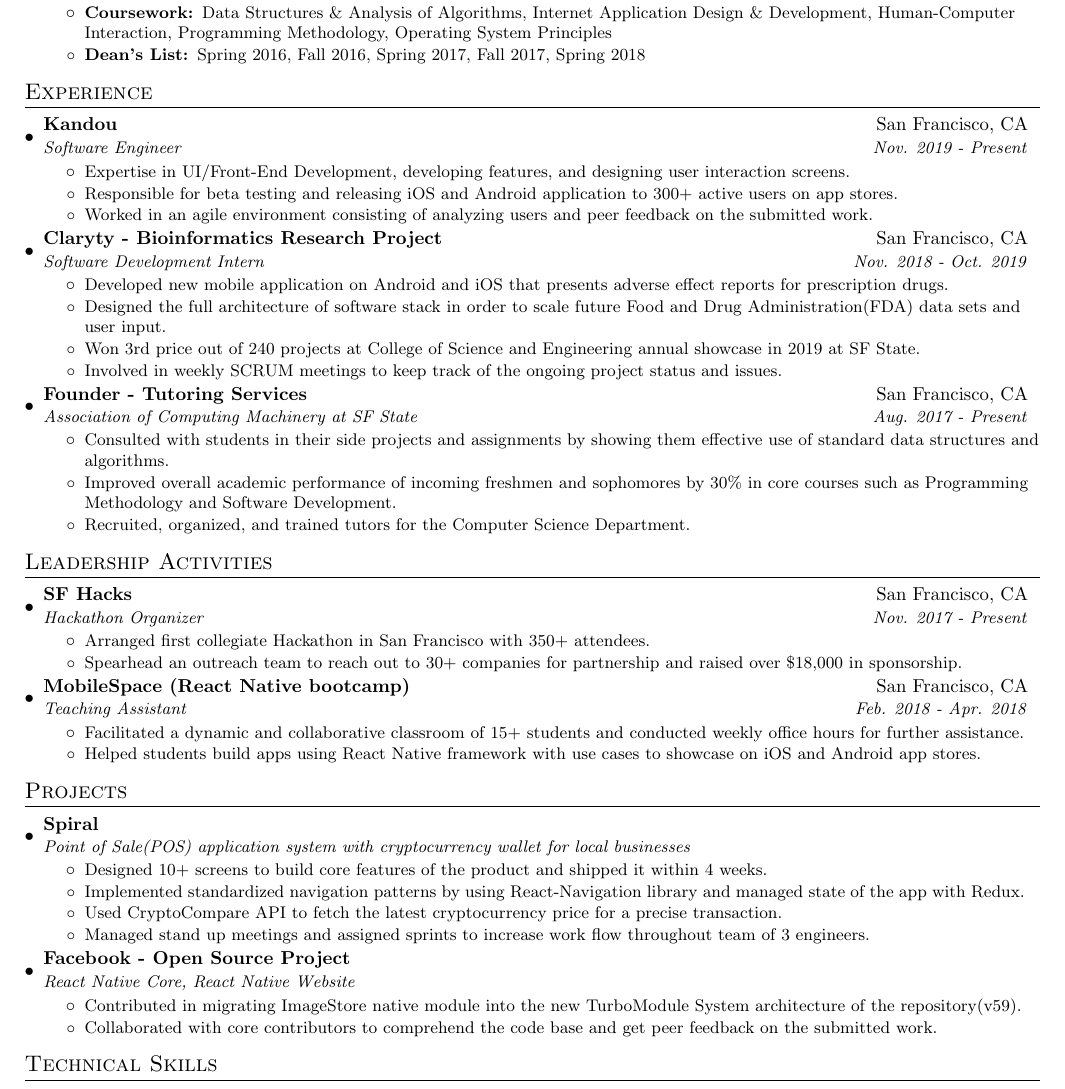
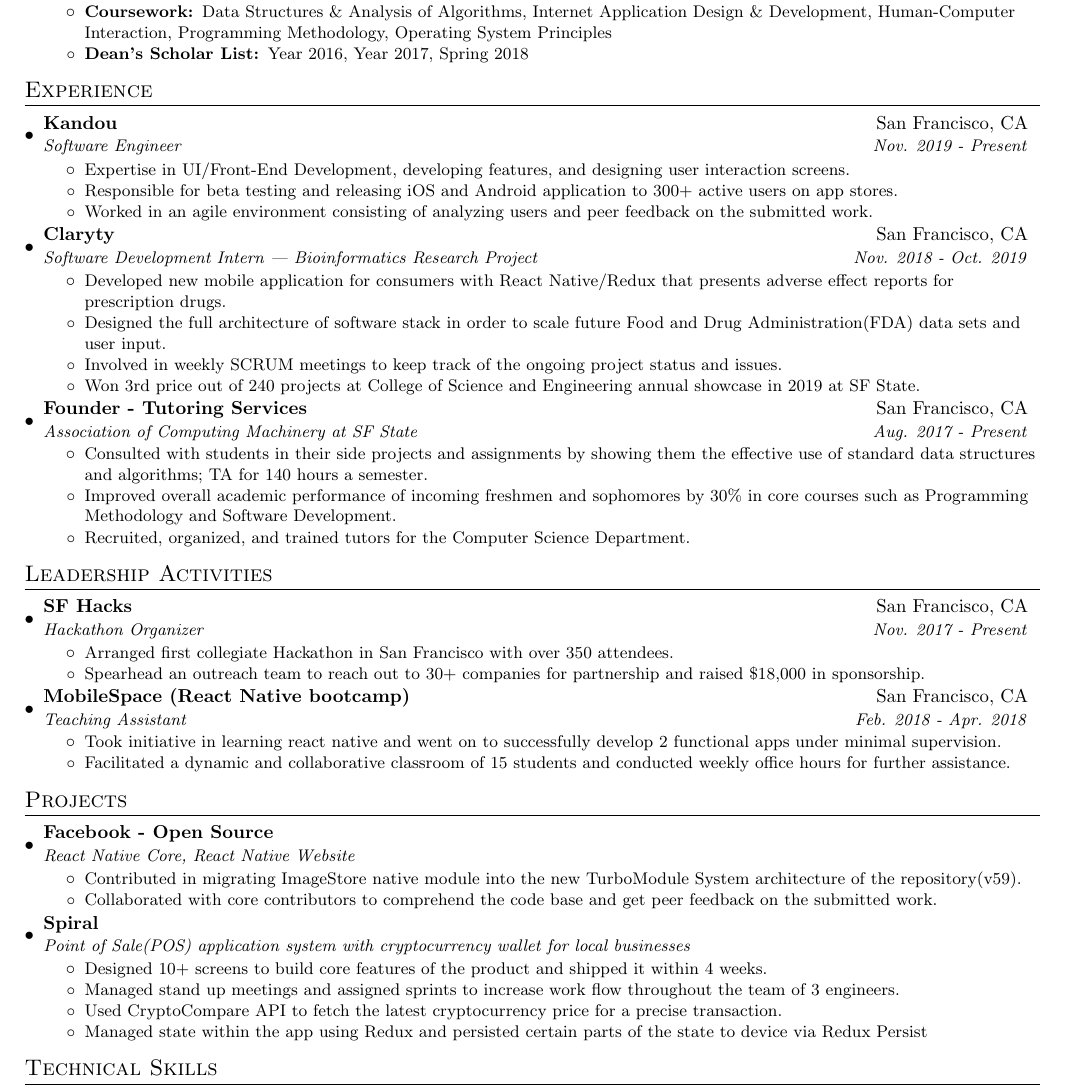
Before and after one commit to mitulsavani/cv, a LaTeX CV (resume.tex): part of the page, cut so that both start at the same text. Compiled offline with pdfLaTeX.

Commit message:
modified

```diff
--- a/resume.tex
+++ b/resume.tex
@@ -85,8 +85,8 @@
       \resumeItemListStart
         \resumeItem{Coursework: }
           {Data Structures \& Analysis of Algorithms, Internet Application Design \& Development, Human-Computer Interaction, Programming Methodology, Operating System Principles}
-          \resumeItem{Dean's List: }
-          {Spring 2016, Fall 2016, Spring 2017, Fall 2017, Spring 2018}
+          \resumeItem{Dean's Scholar List: }
+          {Year 2016, Year 2017, Spring 2018}
       \resumeItemListEnd
 \resumeSubHeadingListEnd
 
@@ -108,17 +108,17 @@
       \resumeItemListEnd
 
     \resumeSubheading
-      {Claryty - Bioinformatics Research Project}{San Francisco, CA}
-      {Software Development Intern }{Nov. 2018 - Oct. 2019}
+      {Claryty}{San Francisco, CA}
+      {Software Development Intern | Bioinformatics Research Project}{Nov. 2018 - Oct. 2019}
       \resumeItemListStart
         \resumeItem{}
-          {Developed new mobile application on Android and iOS that presents adverse effect reports for prescription drugs.}
+          {Developed new mobile application for consumers with React Native/Redux that presents adverse effect reports for prescription drugs.}
         \resumeItem{}
           {Designed the full architecture of software stack in order to scale future Food and Drug Administration(FDA) data sets and user input.}
         \resumeItem{}
+          {Involved in weekly SCRUM meetings to keep track of the ongoing project status and issues.}
+        \resumeItem{}
           {Won 3rd price out of 240 projects at College of Science and Engineering annual showcase in 2019 at SF State.}
-        \resumeItem{}
-          {Involved in weekly SCRUM meetings to keep track of the ongoing project status and issues.}
       \resumeItemListEnd
 
     \resumeSubheading
@@ -126,7 +126,7 @@
       {Association of Computing Machinery at SF State}{Aug. 2017 - Present}
       \resumeItemListStart
         \resumeItem{}
-          {Consulted with students in their side projects and assignments by showing them effective use of standard data structures and algorithms.}
+          {Consulted with students in their side projects and assignments by showing them the effective use of standard data structures and algorithms; TA for 140 hours a semester.}
         \resumeItem{}
           {Improved overall academic performance of incoming freshmen and sophomores by 30\% in core courses such as Programming Methodology and Software Development.}
         \resumeItem{}
@@ -144,9 +144,9 @@
       {Hackathon Organizer}{Nov. 2017 - Present}
       \resumeItemListStart
         \resumeItem{}
-          {Arranged first collegiate Hackathon in San Francisco with 350+ attendees.}
+          {Arranged first collegiate Hackathon in San Francisco with over 350 attendees.}
         \resumeItem{}
-          {Spearhead an outreach team to reach out to 30+ companies for partnership and raised over \$18,000 in sponsorship.}
+          {Spearhead an outreach team to reach out to 30+ companies for partnership and raised \$18,000 in sponsorship.}
       \resumeItemListEnd
 
       \resumeSubheading
@@ -154,9 +154,9 @@
       {Teaching Assistant}{Feb. 2018 - Apr. 2018}
       \resumeItemListStart
         \resumeItem{}
-          {Facilitated a dynamic and collaborative classroom of 15+ students and conducted weekly office hours for further assistance.}
+          {Took initiative in learning react native and went on to successfully develop 2 functional apps under minimal supervision.}
         \resumeItem{}
-          {Helped students build apps using React Native framework with use cases to showcase on iOS and Android app stores.}
+          {Facilitated a dynamic and collaborative classroom of 15 students and conducted weekly office hours for further assistance.}
       \resumeItemListEnd
 
    \resumeSubHeadingListEnd
@@ -165,6 +165,16 @@
 \section{Projects}
   \resumeSubHeadingListStart
 
+     \resumeSubheading
+      {Facebook - Open Source}{}
+      {React Native Core, React Native Website}{}
+      \resumeItemListStart
+        \resumeItem{}
+          {Contributed in migrating ImageStore native module into the new TurboModule System architecture of the repository(v59).}
+        \resumeItem{}
+          {Collaborated with core contributors to comprehend the code base and get peer feedback on the submitted work.}
+      \resumeItemListEnd
+
     \resumeSubheading
       {Spiral}{}
       {Point of Sale(POS) application system with cryptocurrency wallet for local businesses}{}
@@ -172,23 +182,11 @@
         \resumeItem{}
           {Designed 10+ screens to build core features of the product and shipped it within 4 weeks.}
         \resumeItem{}
-          {Implemented standardized navigation patterns by using React-Navigation library and managed state of the app with Redux.}
+          {Managed stand up meetings and assigned sprints to increase work flow throughout the team of 3 engineers.}
         \resumeItem{}
           {Used CryptoCompare API to fetch the latest cryptocurrency price for a precise transaction.}
         \resumeItem{}
-          {Managed stand up meetings and assigned sprints to increase work flow throughout team of 3 engineers.}
-      \resumeItemListEnd
-
-
-
-     \resumeSubheading
-      {Facebook - Open Source Project}{}
-      {React Native Core, React Native Website}{}
-      \resumeItemListStart
-        \resumeItem{}
-          {Contributed in migrating ImageStore native module into the new TurboModule System architecture of the repository(v59).}
-      \resumeItem{}
-          {Collaborated with core contributors to comprehend the code base and get peer feedback on the submitted work.}
+          {Managed state within the app using Redux and persisted certain parts of the state to device via Redux Persist}
       \resumeItemListEnd
   \resumeSubHeadingListEnd
 
```
